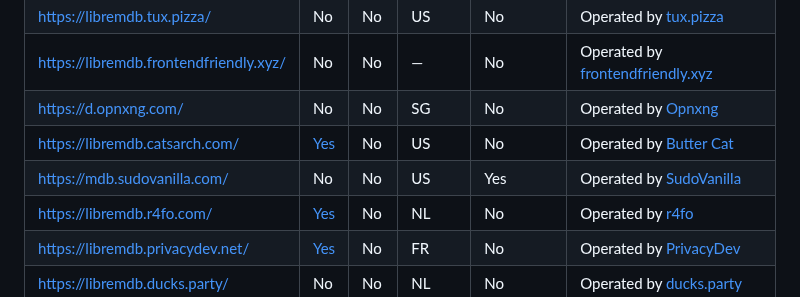
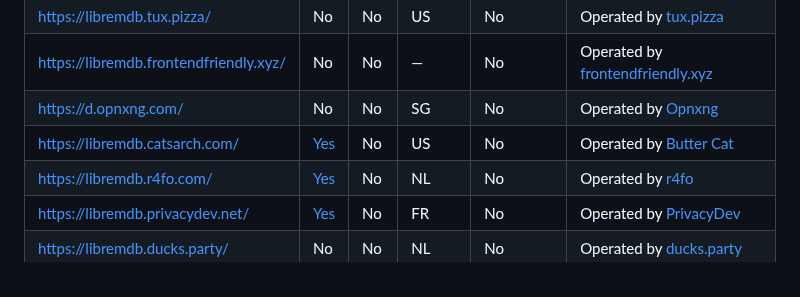
Before and after one commit to zyachel/libremdb, a Markdown page: README.md, the part around the change. Drawn GitHub-style.

Commit message:
Remove SudoVanilla

```diff
--- a/README.md
+++ b/README.md
@@ -47,7 +47,6 @@ Inspired by projects like [teddit](https://codeberg.org/teddit/teddit), [nitter]
 | <https://libremdb.frontendfriendly.xyz/> | No                                                                                     | No                                                                          | &mdash; | No         | Operated by [frontendfriendly.xyz](https://frontendfriendly.xyz/)  |
 | <https://d.opnxng.com/>                  | No                                                                                     | No                                                                          | SG      | No         | Operated by [Opnxng](https://about.opnxng.com/)                    |
 | <https://libremdb.catsarch.com/>         | [Yes](https://libremdb.catsarchywsyuss6jdxlypsw5dc7owd5u5tr6bujxb7o6xw2hipqehyd.onion) | No                                                                          | US      | No         | Operated by [Butter Cat](https://catsarch.com/)                    |
-| <https://mdb.sudovanilla.com/>           | No                                                                                     | No                                                                          | US      | Yes        | Operated by [SudoVanilla](https://sudovanilla.com/)                |
 | <https://libremdb.r4fo.com/>             | [Yes](http://libremdb.r4focoma7gu2zdwwcjjad47ysxt634lg73sxmdbkdozanwqslho5ohyd.onion/) | No                                                                          | NL      | No         | Operated by [r4fo](https://r4fo.com/)                              |
 | <https://libremdb.privacydev.net/>       | [Yes](http://libremdb.g4c3eya4clenolymqbpgwz3q3tawoxw56yhzk4vugqrl6dtu3ejvhjid.onion/) | No                                                                          | FR      | No         | Operated by [PrivacyDev](https://privacydev.net/)                  |
 | <https://libremdb.ducks.party/>          | No                                                                                     | No                                                                          | NL      | No         | Operated by [ducks.party](https://ducks.party/)                    |
```
